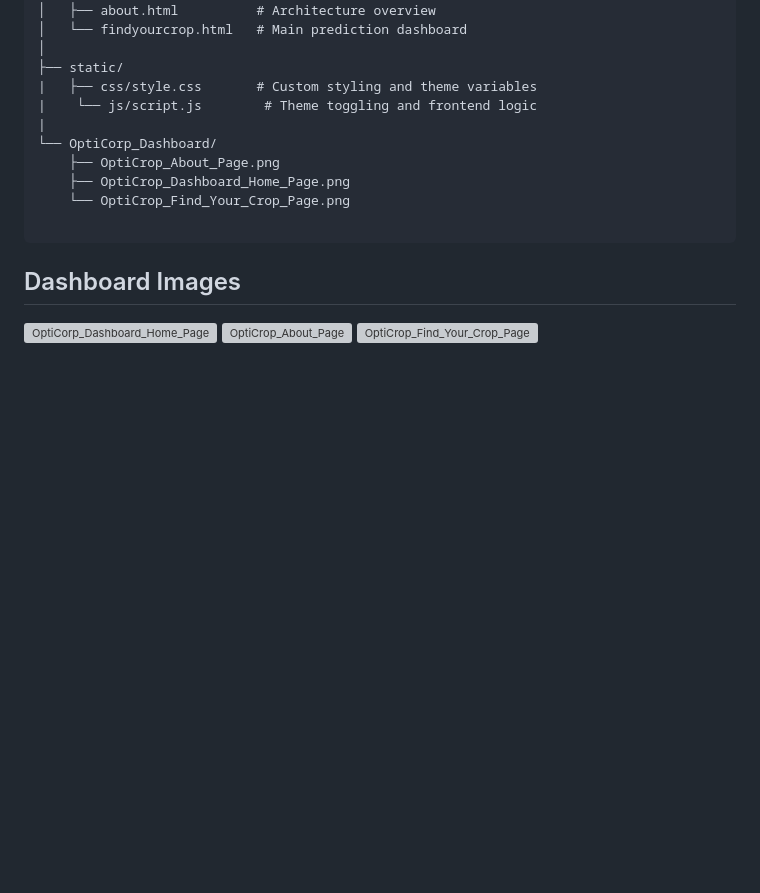
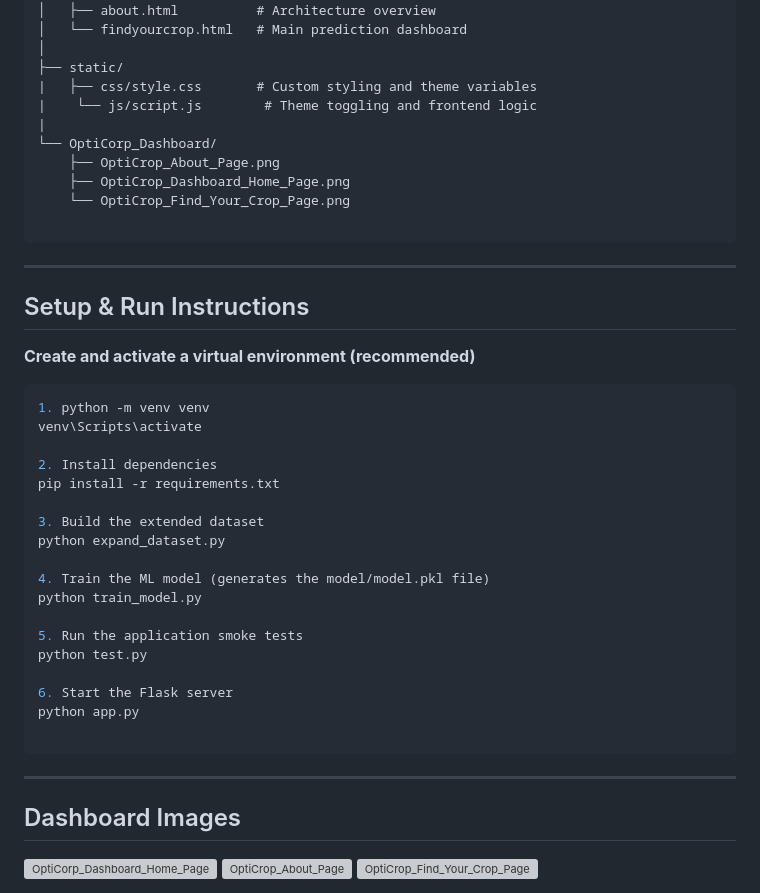
Before and after one commit to RahulSahu1221/agricultural-production-optimization-engine, a Markdown page: README.md, the part around the change. Rendered like a GitHub page; blank space fills up the shorter version; grey boxes are pictures that could not be loaded.

````diff
--- a/README.md
+++ b/README.md
@@ -93,6 +93,33 @@ OptiCrop/
 
 ```
 
+---
+
+## Setup & Run Instructions
+
+**Create and activate a virtual environment (recommended)**
+   ```bash
+   1. python -m venv venv
+   venv\Scripts\activate
+
+   2. Install dependencies
+   pip install -r requirements.txt
+
+   3. Build the extended dataset
+   python expand_dataset.py
+
+   4. Train the ML model (generates the model/model.pkl file)
+   python train_model.py
+
+   5. Run the application smoke tests
+   python test.py
+
+   6. Start the Flask server
+   python app.py
+
+```
+---
+
 ## Dashboard Images
 <img width="2880" height="1710" alt="OptiCorp_Dashboard_Home_Page" src="https://github.com/user-attachments/assets/342bd34a-20e5-4499-ae37-bc8e9ad70f43" />
 <img width="2880" height="1788" alt="OptiCrop_About_Page" src="https://github.com/user-attachments/assets/89ac4d84-93c0-40a6-9ee3-ef8958913b36" />
````
